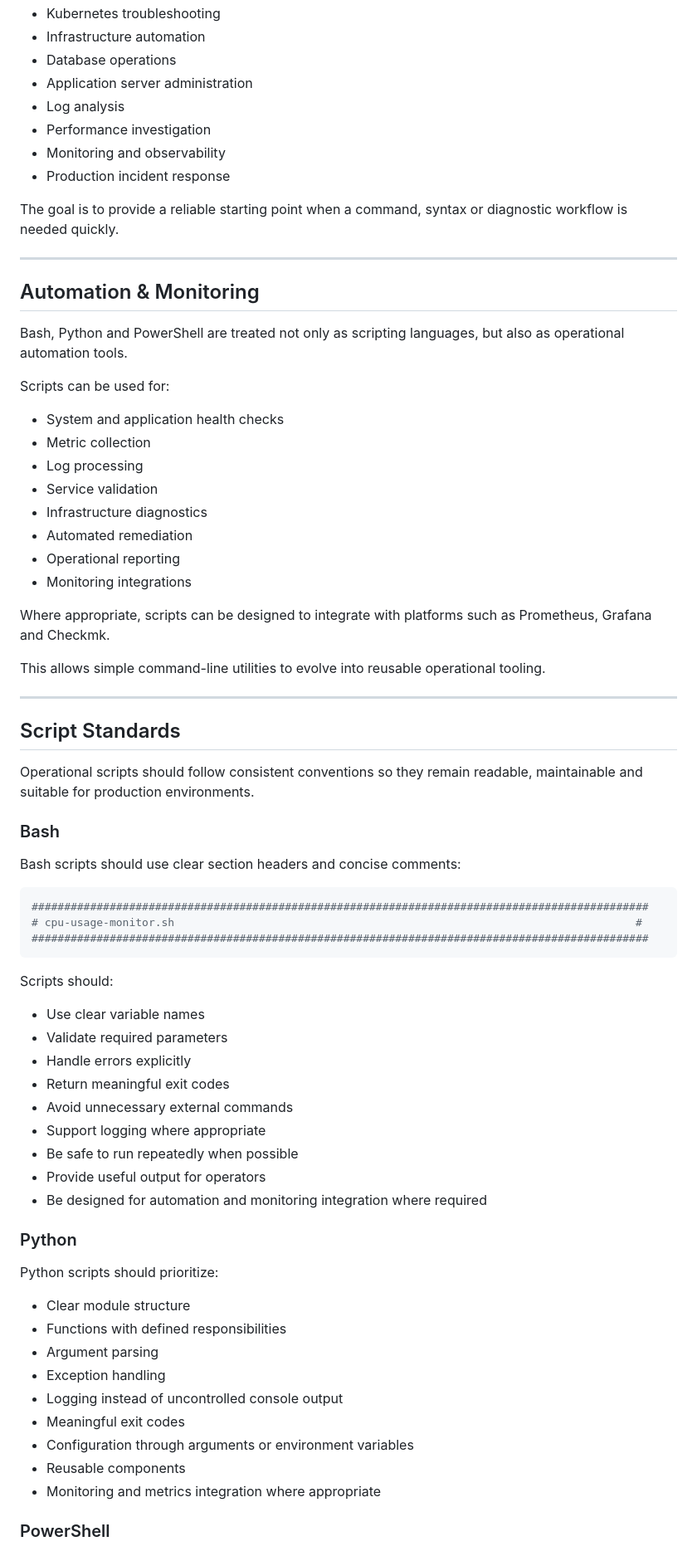
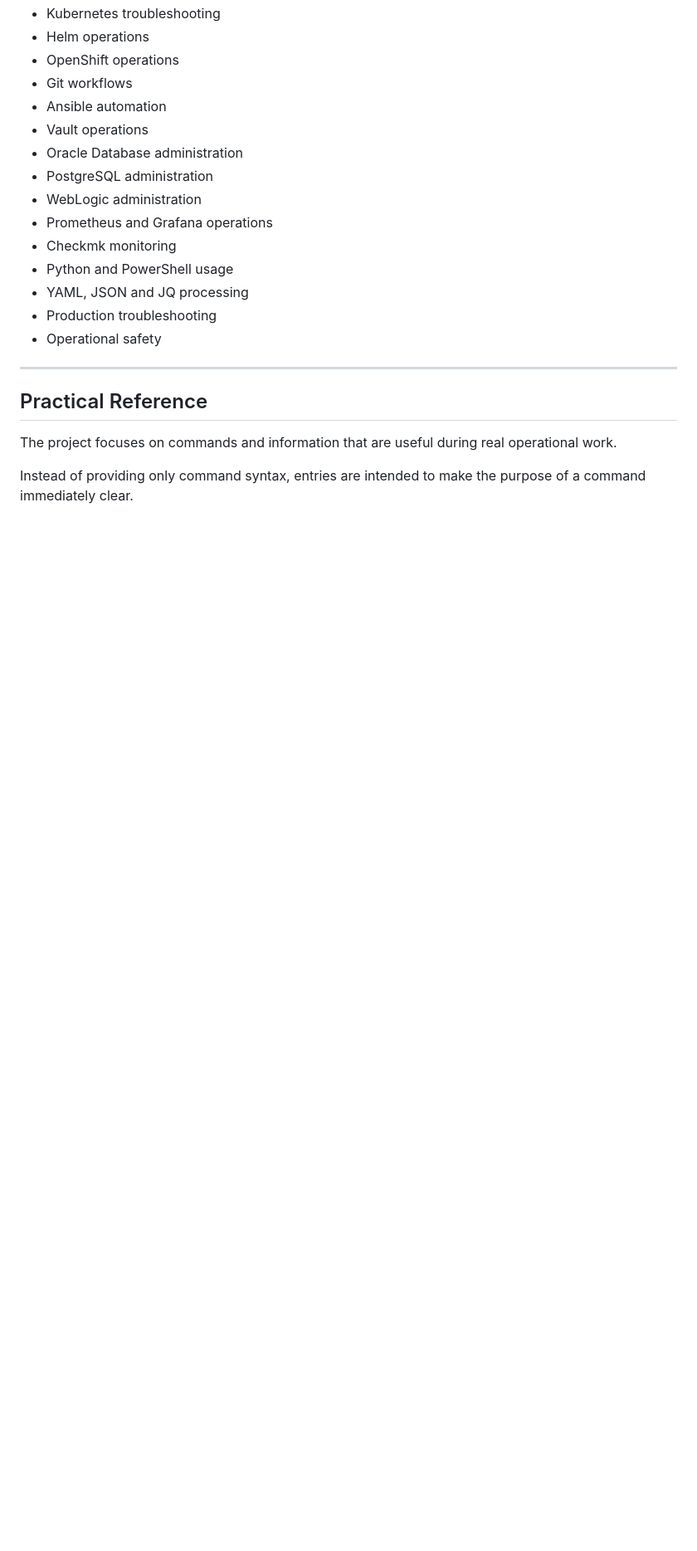
Before and after one commit to FilcuAlexandru/DevOps-Cheatsheet, a Markdown page: README.md, the part around one of its changes. Shown at 83% size. Rendered like a GitHub page; blank space fills up the shorter version.

````diff
--- a/README.md
+++ b/README.md
@@ -98,76 +100,24 @@ Typical use cases include:
 - Kubernetes troubleshooting
-- Infrastructure automation
-- Database operations
-- Application server administration
-- Log analysis
-- Performance investigation
-- Monitoring and observability
-- Production incident response
-
-The goal is to provide a reliable starting point when a command, syntax or diagnostic workflow is needed quickly.
+- Helm operations
+- OpenShift operations
+- Git workflows
+- Ansible automation
+- Vault operations
+- Oracle Database administration
+- PostgreSQL administration
+- WebLogic administration
+- Prometheus and Grafana operations
+- Checkmk monitoring
+- Python and PowerShell usage
+- YAML, JSON and JQ processing
+- Production troubleshooting
+- Operational safety
 
 ---
 
-## Automation & Monitoring
+## Practical Reference
 
-Bash, Python and PowerShell are treated not only as scripting languages, but also as operational automation tools.
+The project focuses on commands and information that are useful during real operational work.
 
-Scripts can be used for:
+Instead of providing only command syntax, entries are intended to make the purpose of a command immediately clear.
 
-- System and application health checks
-- Metric collection
-- Log processing
-- Service validation
-- Infrastructure diagnostics
-- Automated remediation
-- Operational reporting
-- Monitoring integrations
-
-Where appropriate, scripts can be designed to integrate with platforms such as Prometheus, Grafana and Checkmk.
-
-This allows simple command-line utilities to evolve into reusable operational tooling.
-
----
-
-## Script Standards
-
-Operational scripts should follow consistent conventions so they remain readable, maintainable and suitable for production environments.
-
-### Bash
-
-Bash scripts should use clear section headers and concise comments:
-
-```bash
-###############################################################################################
-# cpu-usage-monitor.sh                                                                       #
-###############################################################################################
-```
-
-Scripts should:
-
-- Use clear variable names
-- Validate required parameters
-- Handle errors explicitly
-- Return meaningful exit codes
-- Avoid unnecessary external commands
-- Support logging where appropriate
-- Be safe to run repeatedly when possible
-- Provide useful output for operators
-- Be designed for automation and monitoring integration where required
-
-### Python
-
-Python scripts should prioritize:
-
-- Clear module structure
-- Functions with defined responsibilities
-- Argument parsing
-- Exception handling
-- Logging instead of uncontrolled console output
-- Meaningful exit codes
-- Configuration through arguments or environment variables
-- Reusable components
-- Monitoring and metrics integration where appropriate
-
-### PowerShell
-
````
Also changed, not shown: other parts of README.md (+84 -181 lines).
